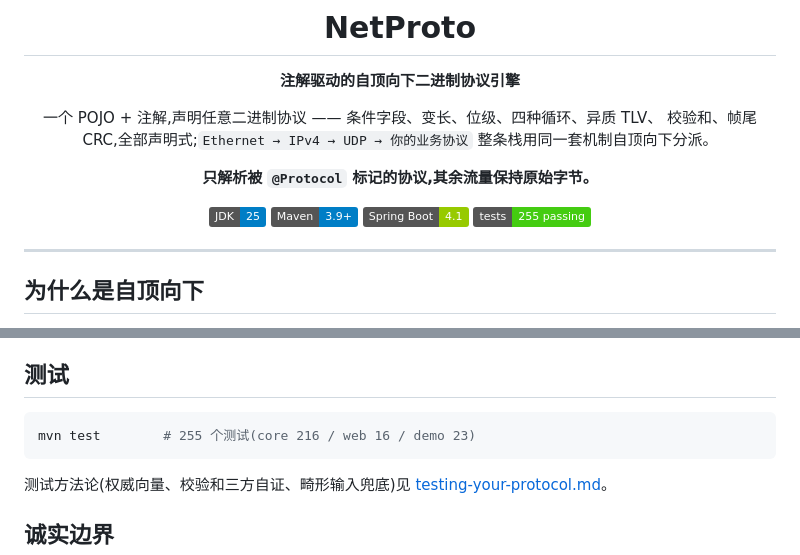
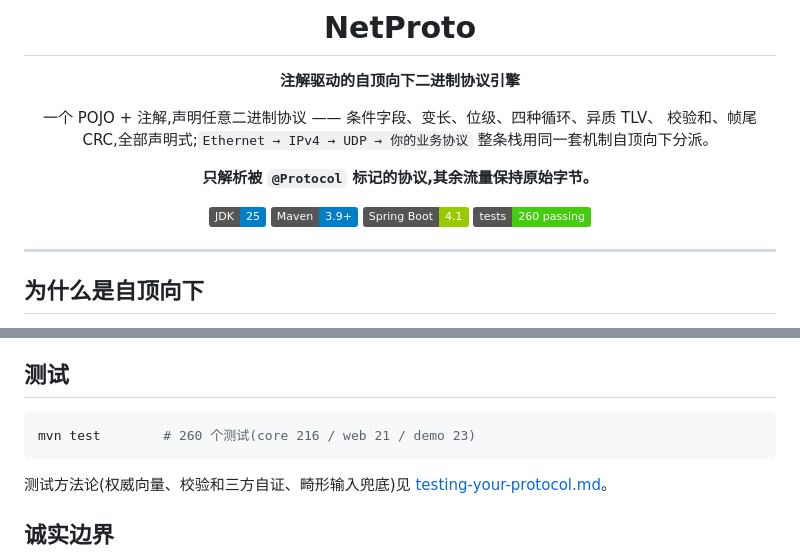
Before and after one commit to Mazawar/Free-Frame, a Markdown page: README.md, 2 parts joined by grey strips. Drawn GitHub-style; badges without logos.

Commit message:
docs: 测试数同步 260(core 216/web 21/demo 23);测试模板标注分支

````diff
--- a/README.md
+++ b/README.md
@@ -13,7 +13,7 @@
 ![JDK](https://img.shields.io/badge/JDK-25-blue)
 ![Maven](https://img.shields.io/badge/Maven-3.9%2B-blue)
 ![Spring Boot](https://img.shields.io/badge/Spring%20Boot-4.1-green)
-![Tests](https://img.shields.io/badge/tests-255%20passing-brightgreen)
+![Tests](https://img.shields.io/badge/tests-260%20passing-brightgreen)
 
 </div>
 
@@ -239,7 +239,7 @@ byte[] out = encoder.encode(List.of(responseHeader, responsePdu));
 ## 测试
 
 ```bash
-mvn test        # 255 个测试(core 216 / web 16 / demo 23)
+mvn test        # 260 个测试(core 216 / web 21 / demo 23)
 ```
 
 测试方法论(权威向量、校验和三方自证、畸形输入兜底)见
````
Also changed, not shown: docs/testing-your-protocol.md (+1 -1 lines).
